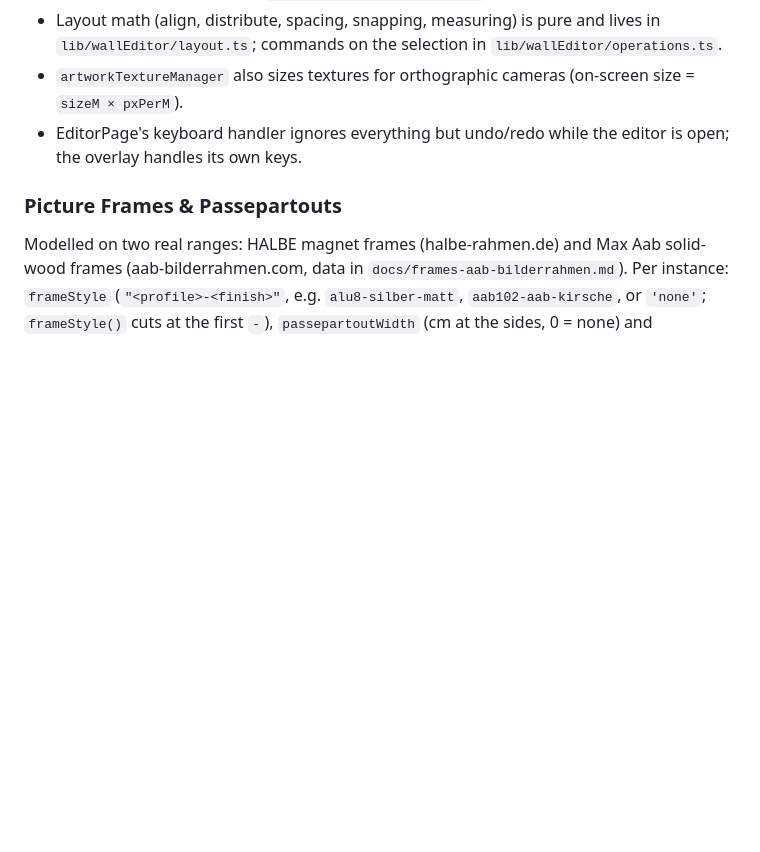
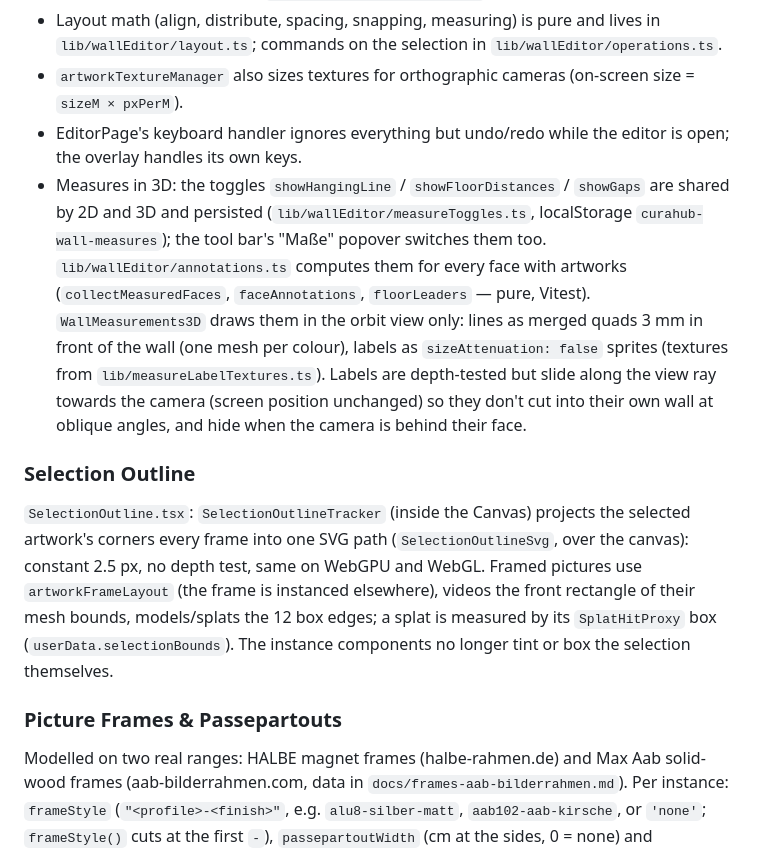
Before and after one commit to krullmensch/CuraHub, a Markdown page: CLAUDE.md, the part around the change. GitHub-like rendering; blank space fills up the shorter version.

Commit message:
docs: 3D wall measures and selection outline in CLAUDE.md
Co-Authored-By: Claude Opus 5.5 <noreply@anthropic.com>

```diff
--- a/CLAUDE.md
+++ b/CLAUDE.md
@@ -142,6 +142,11 @@ Frontal, Figma-like editing of one wall face (`src/components/wall-editor/`, `sr
 - Layout math (align, distribute, spacing, snapping, measuring) is pure and lives in `lib/wallEditor/layout.ts`; commands on the selection in `lib/wallEditor/operations.ts`.
 - `artworkTextureManager` also sizes textures for orthographic cameras (on-screen size = `sizeM × pxPerM`).
 - EditorPage's keyboard handler ignores everything but undo/redo while the editor is open; the overlay handles its own keys.
+- Measures in 3D: the toggles `showHangingLine` / `showFloorDistances` / `showGaps` are shared by 2D and 3D and persisted (`lib/wallEditor/measureToggles.ts`, localStorage `curahub-wall-measures`); the tool bar's "Maße" popover switches them too. `lib/wallEditor/annotations.ts` computes them for every face with artworks (`collectMeasuredFaces`, `faceAnnotations`, `floorLeaders` — pure, Vitest). `WallMeasurements3D` draws them in the orbit view only: lines as merged quads 3 mm in front of the wall (one mesh per colour), labels as `sizeAttenuation: false` sprites (textures from `lib/measureLabelTextures.ts`). Labels are depth-tested but slide along the view ray towards the camera (screen position unchanged) so they don't cut into their own wall at oblique angles, and hide when the camera is behind their face.
+
+### Selection Outline
+
+`SelectionOutline.tsx`: `SelectionOutlineTracker` (inside the Canvas) projects the selected artwork's corners every frame into one SVG path (`SelectionOutlineSvg`, over the canvas): constant 2.5 px, no depth test, same on WebGPU and WebGL. Framed pictures use `artworkFrameLayout` (the frame is instanced elsewhere), videos the front rectangle of their mesh bounds, models/splats the 12 box edges; a splat is measured by its `SplatHitProxy` box (`userData.selectionBounds`). The instance components no longer tint or box the selection themselves.
 
 ### Picture Frames & Passepartouts
 
```
